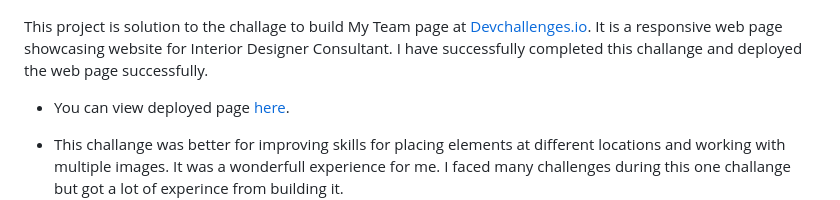
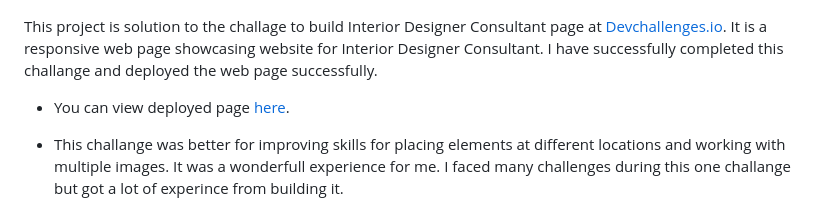
Before and after one commit to Himanshu-196018/interior_consultant_challenge, a Markdown page: README.md, the part around the change printed below. Rendered like a GitHub page.

```diff
--- a/README.md
+++ b/README.md
@@ -38,7 +38,7 @@
 
 ![screenshot](images/screenshot.png)
 
-This project is solution to the challage to build My Team page at <a href="http://devchallenges.io" target="_blank">Devchallenges.io</a>. It is a responsive web page showcasing website for Interior Designer Consultant. I have successfully completed this challange and deployed the web page successfully.
+This project is solution to the challage to build Interior Designer Consultant page at <a href="http://devchallenges.io" target="_blank">Devchallenges.io</a>. It is a responsive web page showcasing website for Interior Designer Consultant. I have successfully completed this challange and deployed the web page successfully.
 
 - You can view deployed page <a href="https://himanshu-196018.github.io/interior_consultant_challenge/">here</a>.
 
```
Also changed, not shown: other parts of README.md (+2 -2 lines).
